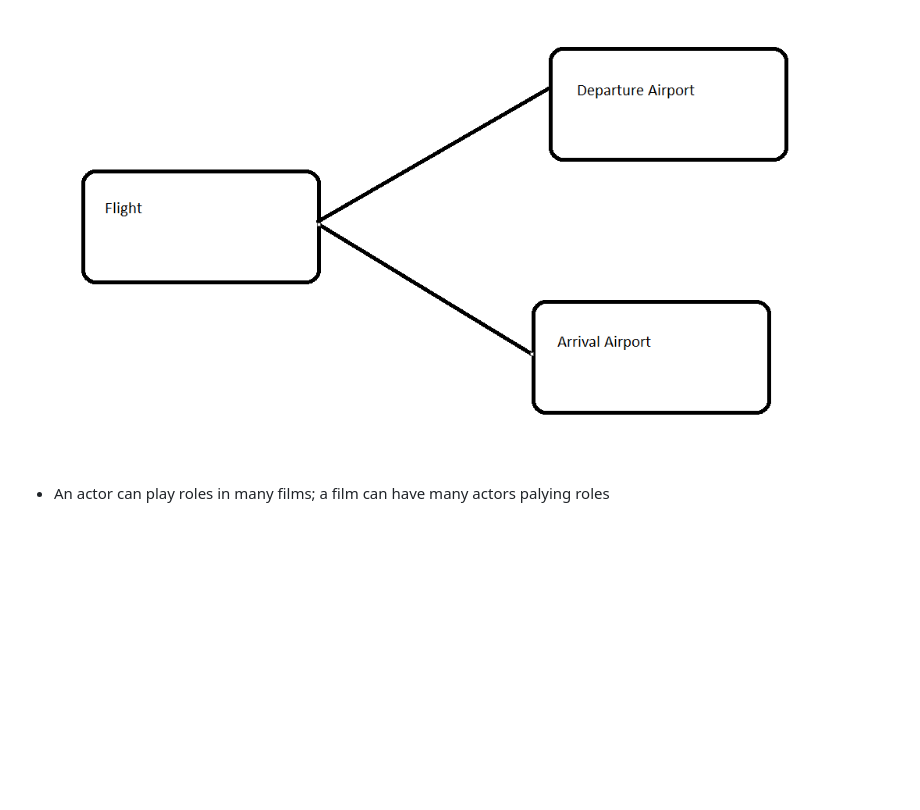
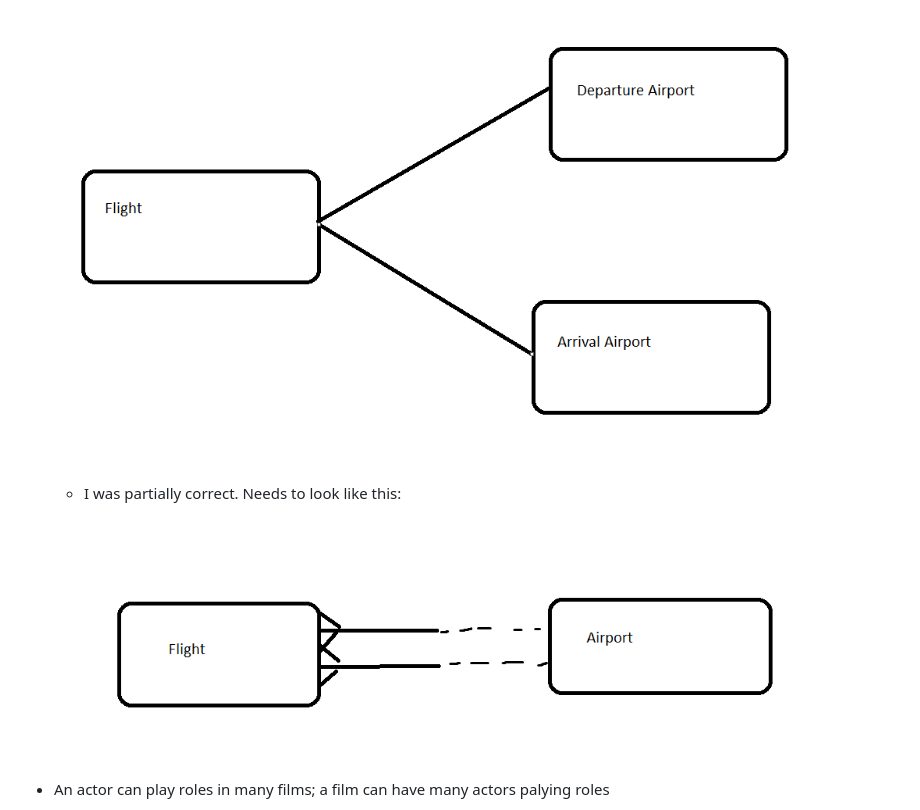
Before and after one commit to shambp/QUT-IT-Study-Guide, a Markdown page: IAB201/IAB201_Tutorials.md, the part around the change. Rendered like a GitHub page; pictures changed too: IAB201/image-33.png (added); blank space fills up the shorter version.

Commit message:
fixing 201 stuff

```diff
--- a/IAB201/IAB201_Tutorials.md
+++ b/IAB201/IAB201_Tutorials.md
@@ -224,6 +224,10 @@ Draw information models using Barker entity relationship notation to represent t
 
     ![alt text](image-30.png)
 
+    - I was partially correct. Needs to look like this:
+
+    ![alt text](image-33.png)
+
 - An actor can play roles in many films; a film can have many actors palying roles
 
 ![alt text](image-31.png)
```
